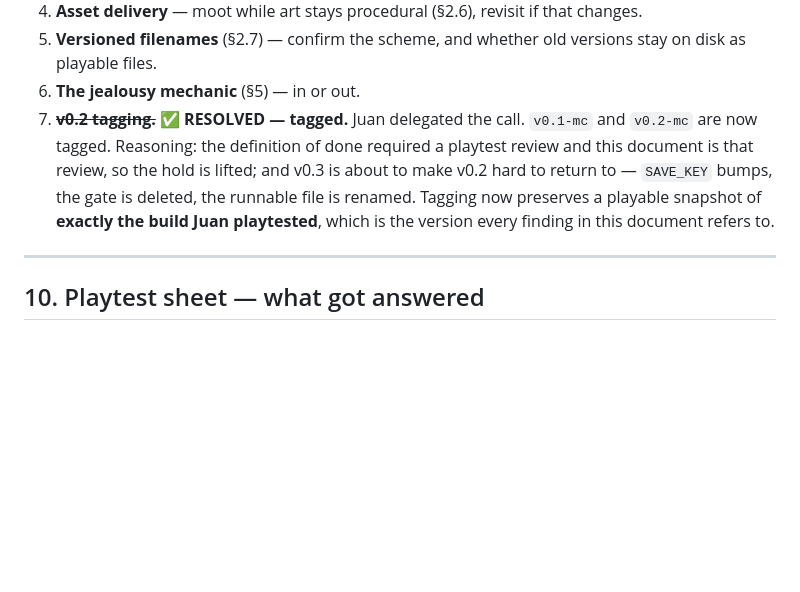
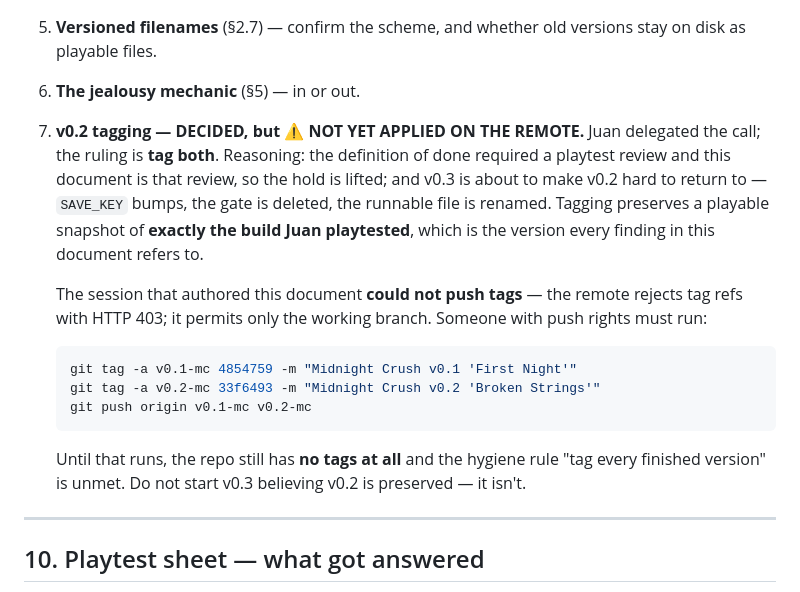
Before and after one commit to 12code4/iso-city-builder, a Markdown page: design-doc.md, the part around the change. Rendered like a GitHub page; blank space fills up the shorter version.

Commit message:
Correct the tagging status: decided, but tags could not be pushed
The remote rejects tag refs (403, working branch only), so the repo still has
no tags despite the decision being made. Recording the ruling, the commit SHAs
and the commands, rather than leaving a claim that v0.2 is preserved when it
is not.

Co-Authored-By: Claude Opus 5 <noreply@anthropic.com>
Claude-Session: https://claude.ai/code/session_01Gxyip1UxCq27SJJb8y3HM8

````diff
--- a/design-doc.md
+++ b/design-doc.md
@@ -456,13 +456,27 @@ Dress them all up like they are in the games she plays, otome."*
 5. **Versioned filenames** (§2.7) — confirm the scheme, and whether old versions
    stay on disk as playable files.
 6. **The jealousy mechanic** (§5) — in or out.
-7. ~~**v0.2 tagging.**~~ ✅ **RESOLVED — tagged.** Juan delegated the call. `v0.1-mc`
-   and `v0.2-mc` are now tagged. Reasoning: the definition of done required a
-   playtest review and this document is that review, so the hold is lifted; and
-   v0.3 is about to make v0.2 hard to return to — `SAVE_KEY` bumps, the gate is
-   deleted, the runnable file is renamed. Tagging now preserves a playable
-   snapshot of **exactly the build Juan playtested**, which is the version every
-   finding in this document refers to.
+7. **v0.2 tagging — DECIDED, but ⚠️ NOT YET APPLIED ON THE REMOTE.**
+   Juan delegated the call; the ruling is **tag both**. Reasoning: the definition
+   of done required a playtest review and this document is that review, so the
+   hold is lifted; and v0.3 is about to make v0.2 hard to return to — `SAVE_KEY`
+   bumps, the gate is deleted, the runnable file is renamed. Tagging preserves a
+   playable snapshot of **exactly the build Juan playtested**, which is the
+   version every finding in this document refers to.
+
+   The session that authored this document **could not push tags** — the remote
+   rejects tag refs with HTTP 403; it permits only the working branch. Someone
+   with push rights must run:
+
+   ```sh
+   git tag -a v0.1-mc 4854759 -m "Midnight Crush v0.1 'First Night'"
+   git tag -a v0.2-mc 33f6493 -m "Midnight Crush v0.2 'Broken Strings'"
+   git push origin v0.1-mc v0.2-mc
+   ```
+
+   Until that runs, the repo still has **no tags at all** and the hygiene rule
+   "tag every finished version" is unmet. Do not start v0.3 believing v0.2 is
+   preserved — it isn't.
 
 ---
 
````
